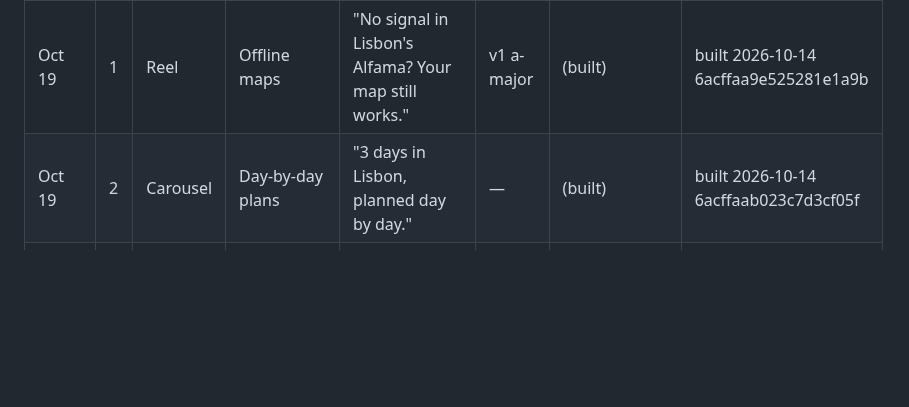
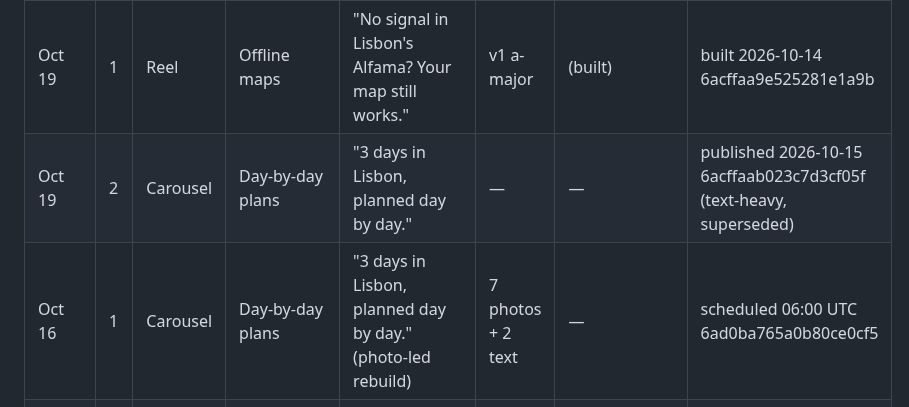
Before and after one commit to 12fdk/travel-stories.12f.dk, a Markdown page: marketing.md, the part around the change. Drawn GitHub-style; blank space fills up the shorter version.

Commit message:
marketing: log photo-led carousel rebuild + publish status

```diff
--- a/marketing.md
+++ b/marketing.md
@@ -222,7 +222,8 @@ weeks. Hooks never state an unverified date or any statistic.
 | Week of | # | Format | Feature / message | Hook (first 1–2 s) | Music | Look / scene (start point; must differ from recent looks) | Status |
 |---|---|---|---|---|---|---|---|
 | Oct 19 | 1 | Reel | Offline maps | "No signal in Lisbon's Alfama? Your map still works." | v1 a-major | (built) | built 2026-10-14 6acffaa9e525281e1a9b |
-| Oct 19 | 2 | Carousel | Day-by-day plans | "3 days in Lisbon, planned day by day." | — | (built) | built 2026-10-14 6acffaab023c7d3cf05f |
+| Oct 19 | 2 | Carousel | Day-by-day plans | "3 days in Lisbon, planned day by day." | — | — | published 2026-10-15 6acffaab023c7d3cf05f (text-heavy, superseded) |
+| Oct 16 | 1 | Carousel | Day-by-day plans | "3 days in Lisbon, planned day by day." (photo-led rebuild) | 7 photos + 2 text | — | scheduled 06:00 UTC 6ad0ba765a0b80ce0cf5 |
 | Oct 26 | 1 | Reel | Day-by-day itinerary + bookings | "10 days in Thailand, 4 islands, 6 ferry bookings — one day-by-day plan." | v4 d-major | longtail boats at a Krabi pier, turquoise water, hard noon sun, low wide shots | queued |
 | Oct 26 | 2 | Carousel | Budget tracking | "10 days in Thailand. Real receipts, tracked." | — | Bangkok night-market flat-lay: baht notes and street-food receipts, neon pink and green, overhead | queued |
 | Oct 26 | 3 | Reel | Trip sharing (Premium) | "Rome with three friends and three different plans? Send one." | v5 c-min | Roman cobbled side street at blue hour, ivy and a parked Vespa, cool blue with warm window glow | queued |
```
